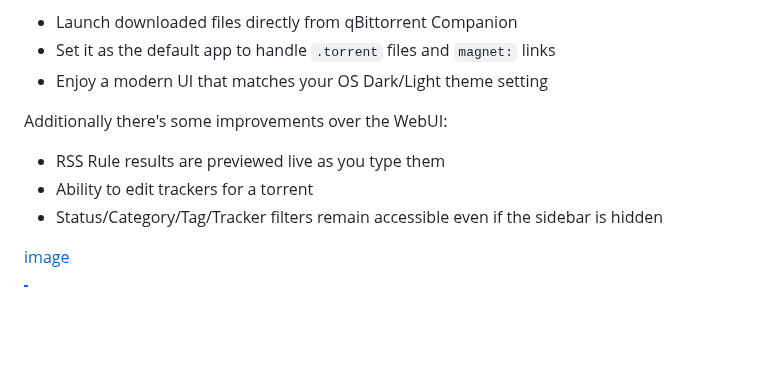
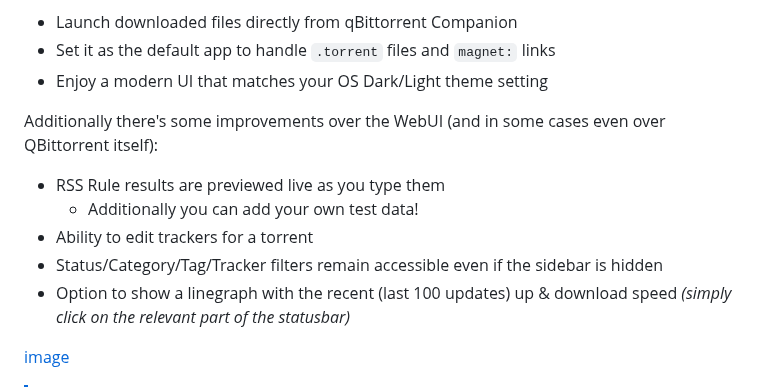
Before and after one commit to Axeia/qBittorrentCompanion, a Markdown page: README.MD, the part around the change. Rendered like a GitHub page; blank space fills up the shorter version.

Commit message:
Added info about linegraph functionality

```diff
--- a/README.MD
+++ b/README.MD
@@ -6,11 +6,13 @@ qBittorrent Companion takes a different approach and is a dedicated application
 * Set it as the default app to handle `.torrent` files and `magnet:` links
 * Enjoy a modern UI that matches your OS Dark/Light theme setting
 
-Additionally there's some improvements over the WebUI:
+Additionally there's some improvements over the WebUI (and in some cases even over QBittorrent itself):
 
 * RSS Rule results are previewed live as you type them
+  * Additionally you can add your own test data!
 * Ability to edit trackers for a torrent
 * Status/Category/Tag/Tracker filters remain accessible even if the sidebar is hidden
+* Option to show a linegraph with the recent (last 100 updates) up & download speed *(simply click on the relevant part of the statusbar)*
 
 [image](https://i.imgur.com/qBNeqvu.gif)
 
```
